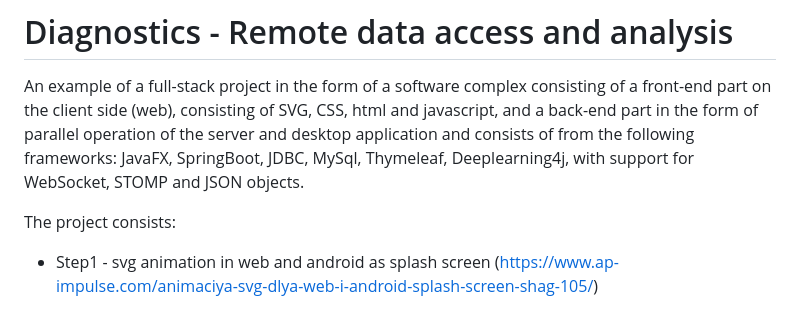
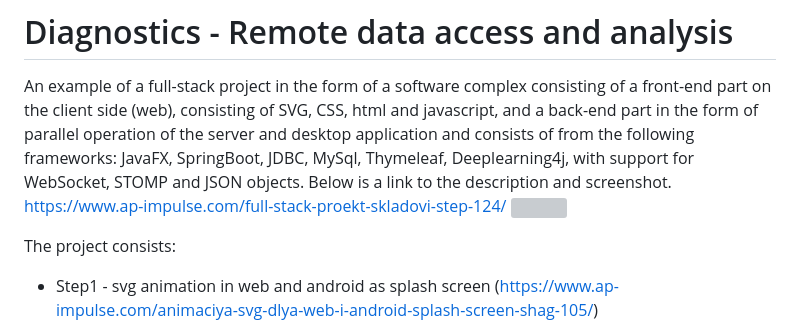
Before and after one commit to nik137/Diagnostics, a Markdown page: README.md, the part around the change. GitHub-like rendering; grey boxes are pictures that could not be loaded.

```diff
--- a/README.md
+++ b/README.md
@@ -3,6 +3,9 @@ https://www.facebook.com/shpuryka
 # Diagnostics - Remote data access and analysis
 
 An example of a full-stack project in the form of a software complex consisting of a front-end part on the client side (web), consisting of SVG, CSS, html and javascript, and a back-end part in the form of parallel operation of the server and desktop application and consists of from the following frameworks: JavaFX, SpringBoot, JDBC, MySql, Thymeleaf, Deeplearning4j, with support for WebSocket, STOMP and JSON objects.
+Below is a link to the description and screenshot.
+https://www.ap-impulse.com/full-stack-proekt-skladovi-step-124/
+<img src="https://www.ap-impulse.com/wp-content/uploads/2024/01/DiagnosticsCompleks.jpg" width="250">
 
 The project consists:
   - Step1 - svg animation in web and android as splash screen (https://www.ap-impulse.com/animaciya-svg-dlya-web-i-android-splash-screen-shag-105/)
```
